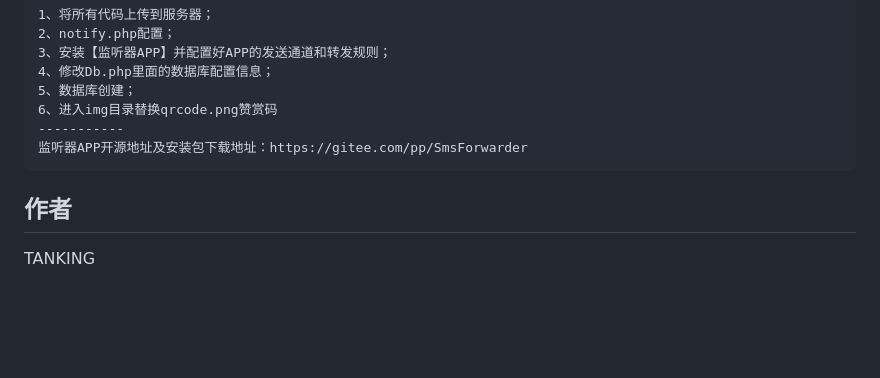
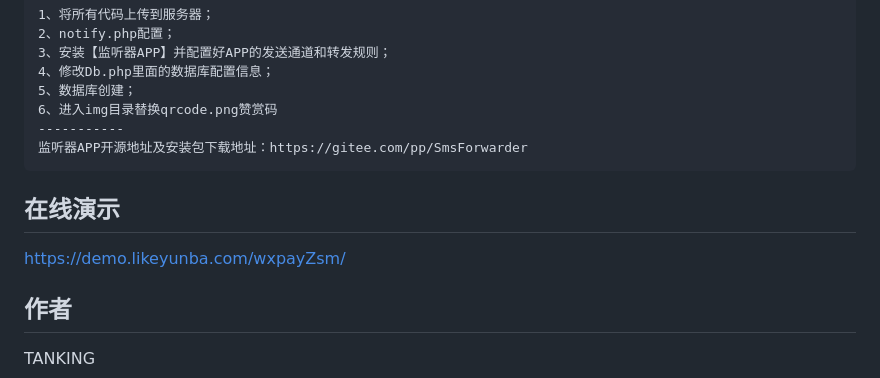
Before and after one commit to likeyun/liKeYun_ZsmPay, a Markdown page: README.md, the part around the change. GitHub-like rendering; blank space fills up the shorter version.

````diff
--- a/README.md
+++ b/README.md
@@ -86,6 +86,10 @@ CREATE TABLE `wxpay_zsm_orders` (
 监听器APP开源地址及安装包下载地址：https://gitee.com/pp/SmsForwarder
 ```
 
+在线演示
+---
+https://demo.likeyunba.com/wxpayZsm/
+
 作者
 ---
 TANKING
````
